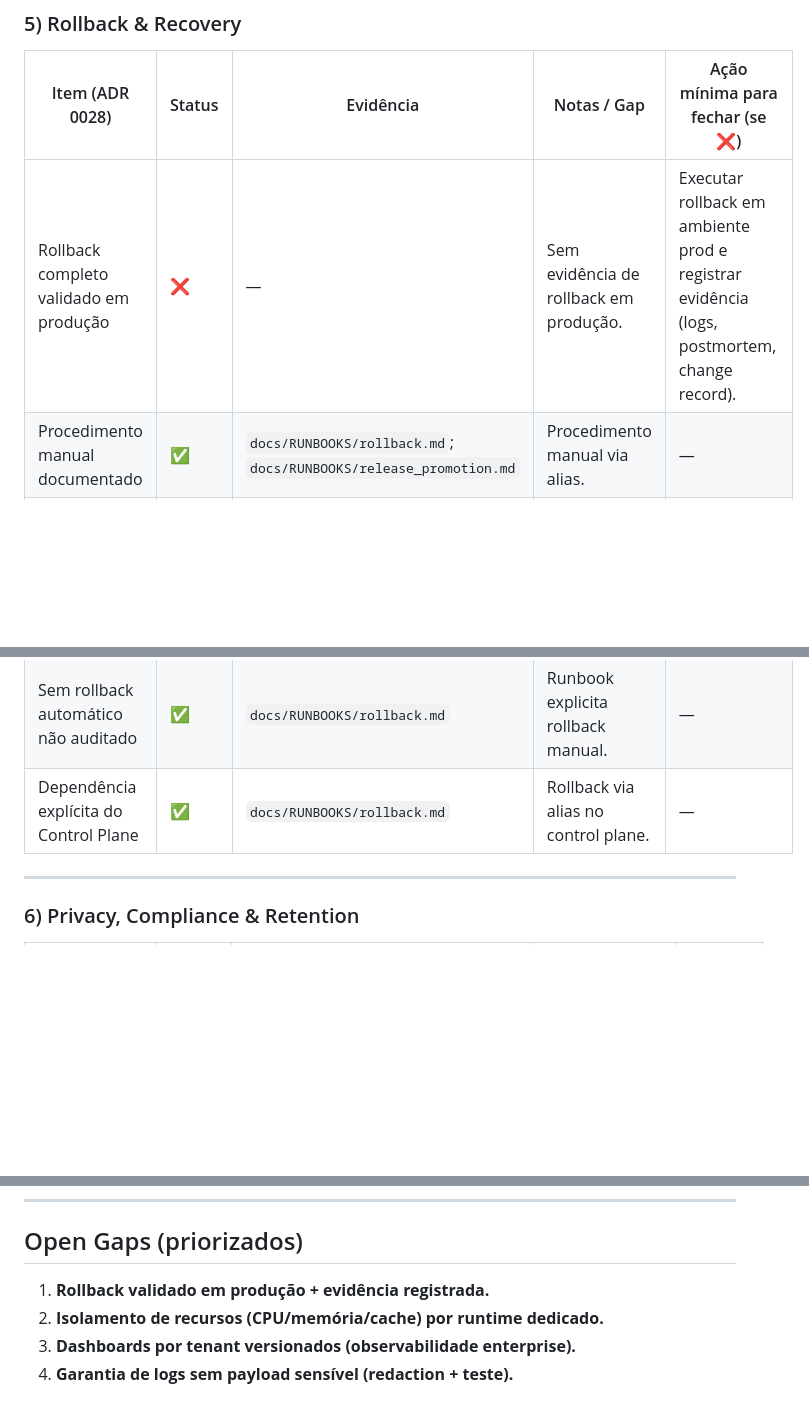
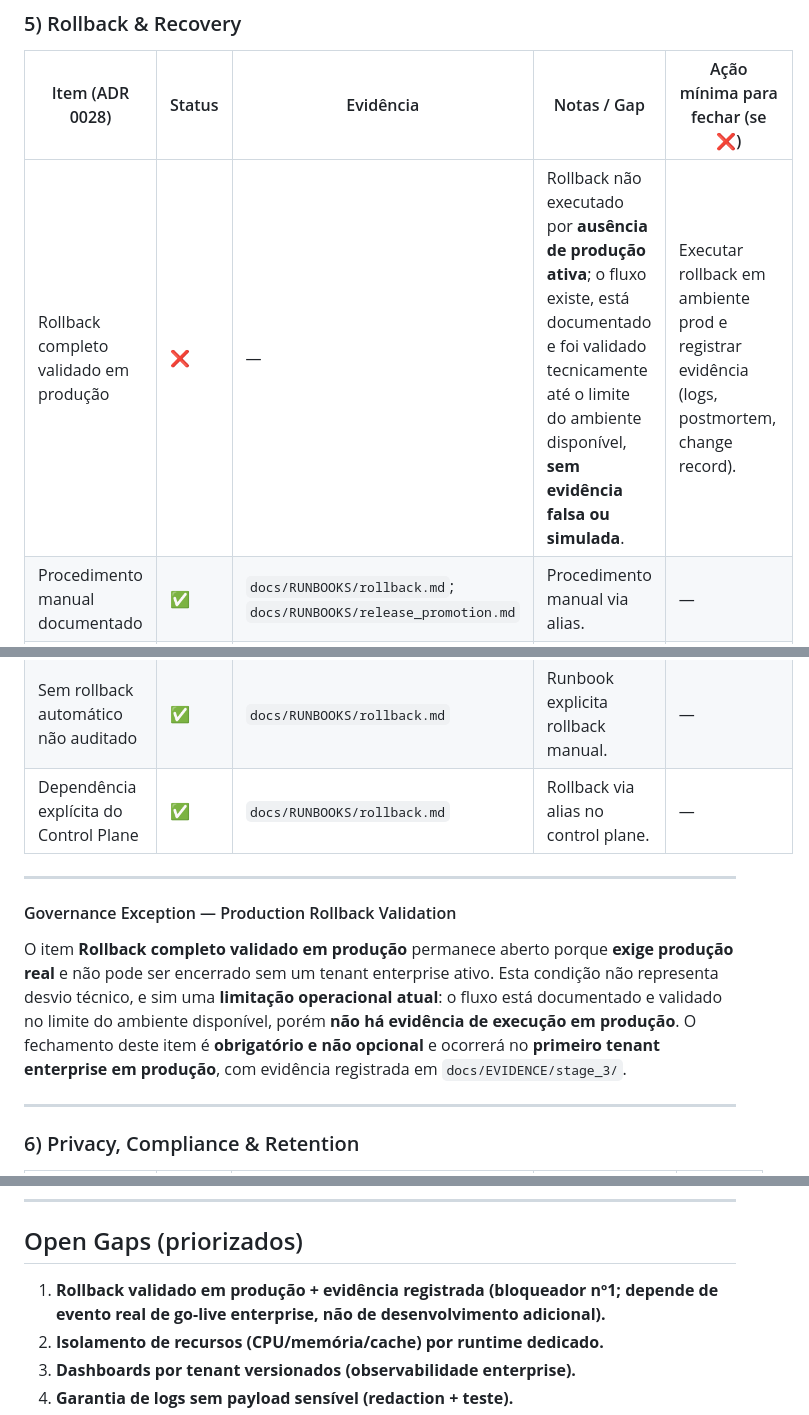
Before and after one commit to leleoaraxa/contractor, a Markdown page: docs/ADR/STAGE_3_READINESS_AUDIT.md, 3 parts joined by grey strips. Rendered like a GitHub page; blank space fills up the shorter version.

Commit message:
Document governance exception for production rollback validation

```diff
--- a/docs/ADR/STAGE_3_READINESS_AUDIT.md
+++ b/docs/ADR/STAGE_3_READINESS_AUDIT.md
@@ -140,11 +140,17 @@ Nenhuma referência não verificada no inventário acima.
 
 | Item (ADR 0028) | Status | Evidência | Notas / Gap | Ação mínima para fechar (se ❌) |
 | --- | --- | --- | --- | --- |
-| Rollback completo validado em produção | ❌ | — | Sem evidência de rollback em produção. | Executar rollback em ambiente prod e registrar evidência (logs, postmortem, change record). |
+| Rollback completo validado em produção | ❌ | — | Rollback não executado por **ausência de produção ativa**; o fluxo existe, está documentado e foi validado tecnicamente até o limite do ambiente disponível, **sem evidência falsa ou simulada**. | Executar rollback em ambiente prod e registrar evidência (logs, postmortem, change record). |
 | Procedimento manual documentado | ✅ | `docs/RUNBOOKS/rollback.md`; `docs/RUNBOOKS/release_promotion.md` | Procedimento manual via alias. | — |
 | Evidência de teste de rollback | ❌ | — | Não há teste automatizado de rollback. | Adicionar teste/registro de execução de rollback (evidência). |
 | Sem rollback automático não auditado | ✅ | `docs/RUNBOOKS/rollback.md` | Runbook explicita rollback manual. | — |
 | Dependência explícita do Control Plane | ✅ | `docs/RUNBOOKS/rollback.md` | Rollback via alias no control plane. | — |
+
+---
+
+#### Governance Exception — Production Rollback Validation
+
+O item **Rollback completo validado em produção** permanece aberto porque **exige produção real** e não pode ser encerrado sem um tenant enterprise ativo. Esta condição não representa desvio técnico, e sim uma **limitação operacional atual**: o fluxo está documentado e validado no limite do ambiente disponível, porém **não há evidência de execução em produção**. O fechamento deste item é **obrigatório e não opcional** e ocorrerá no **primeiro tenant enterprise em produção**, com evidência registrada em `docs/EVIDENCE/stage_3/`.
 
 ---
 
@@ -187,7 +193,7 @@ Nenhuma referência não verificada no inventário acima.
 
 ## Open Gaps (priorizados)
 
-1. **Rollback validado em produção + evidência registrada.**
+1. **Rollback validado em produção + evidência registrada (bloqueador nº1; depende de evento real de go-live enterprise, não de desenvolvimento adicional).**
 2. **Isolamento de recursos (CPU/memória/cache) por runtime dedicado.**
 3. **Dashboards por tenant versionados (observabilidade enterprise).**
 4. **Garantia de logs sem payload sensível (redaction + teste).**
```
Also changed, not shown: docs/ADR/0028-stage-3-completion-and-readiness-checklist.md (+6 -0 lines).
